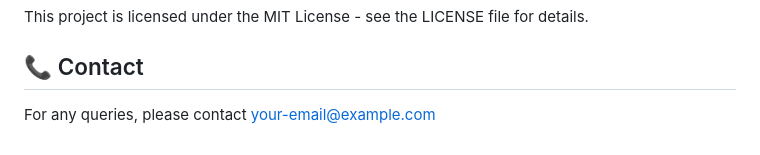
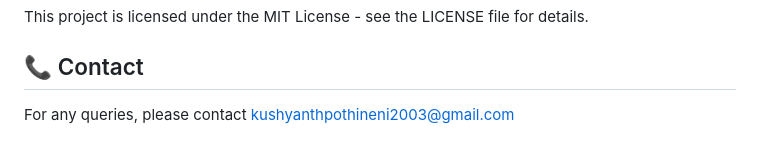
Before and after one commit to kushyanthpothi/employeerecordsystem, a Markdown page: README.md, the part around the change. Drawn GitHub-style.

```diff
--- a/README.md
+++ b/README.md
@@ -170,4 +170,4 @@ This project is licensed under the MIT License - see the LICENSE file for detail
 
 ## 📞 Contact
 
-For any queries, please contact [your-email@example.com](mailto:your-email@example.com)
+For any queries, please contact [kushyanthpothineni2003@gmail.com](mailto:kushyanthpothineni2003@gmail.com)
```
